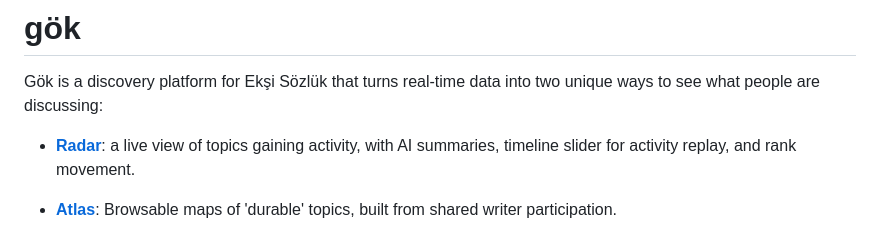
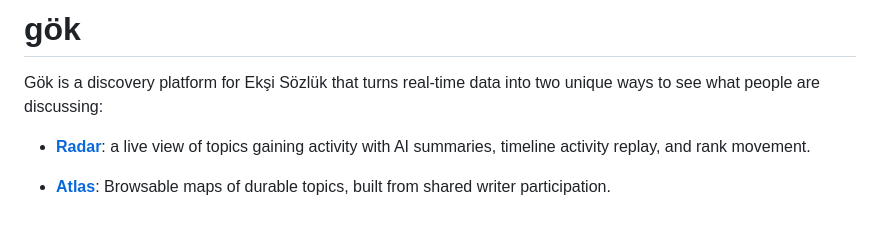
Before and after one commit to humanova/gok, a Markdown page: README.md, the part around the change. Rendered like a GitHub page.

```diff
--- a/README.md
+++ b/README.md
@@ -2,9 +2,9 @@
 
 Gök is a discovery platform for Ekşi Sözlük that turns real-time data into two unique ways to see what people are discussing:
 
-- [**Radar**](https://humanova.space/gok): a live view of topics gaining activity, with AI summaries, timeline slider for activity replay, and rank movement.
+- [**Radar**](https://humanova.space/gok): a live view of topics gaining activity with AI summaries, timeline activity replay, and rank movement.
 
-- [**Atlas**](https://humanova.space/gok/long-term-map): Browsable maps of 'durable' topics, built from shared writer participation.
+- [**Atlas**](https://humanova.space/gok/long-term-map): Browsable maps of durable topics, built from shared writer participation.
 
 <div align="center">
 <img src="docs/gok-atlas-preview.png" alt="gok atlas preview"/>
```
